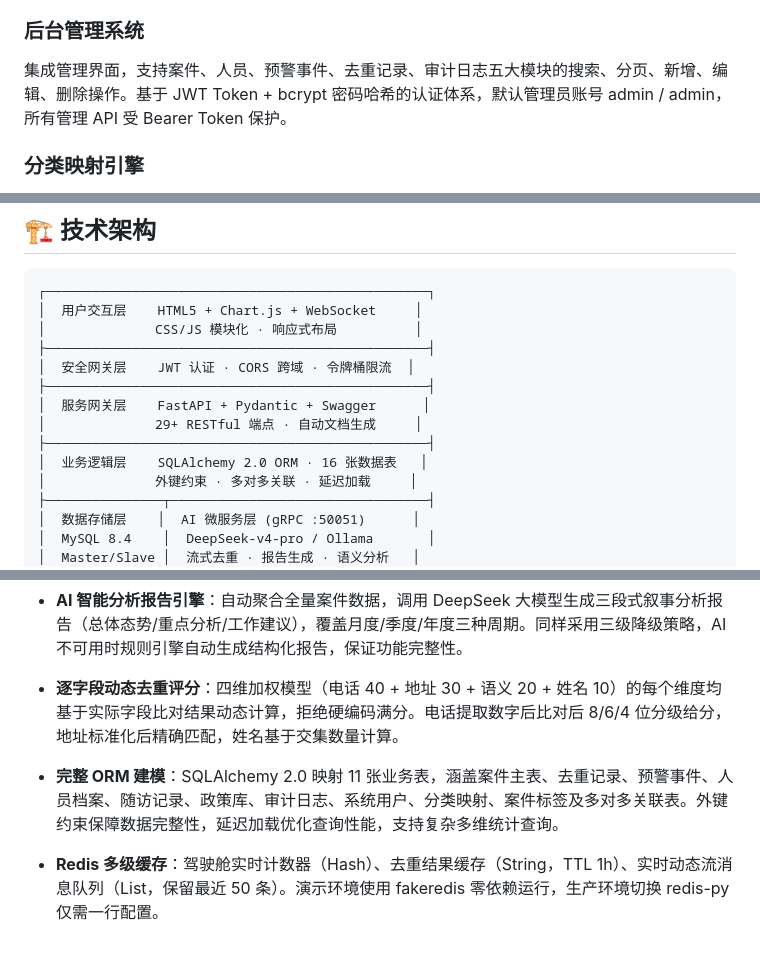
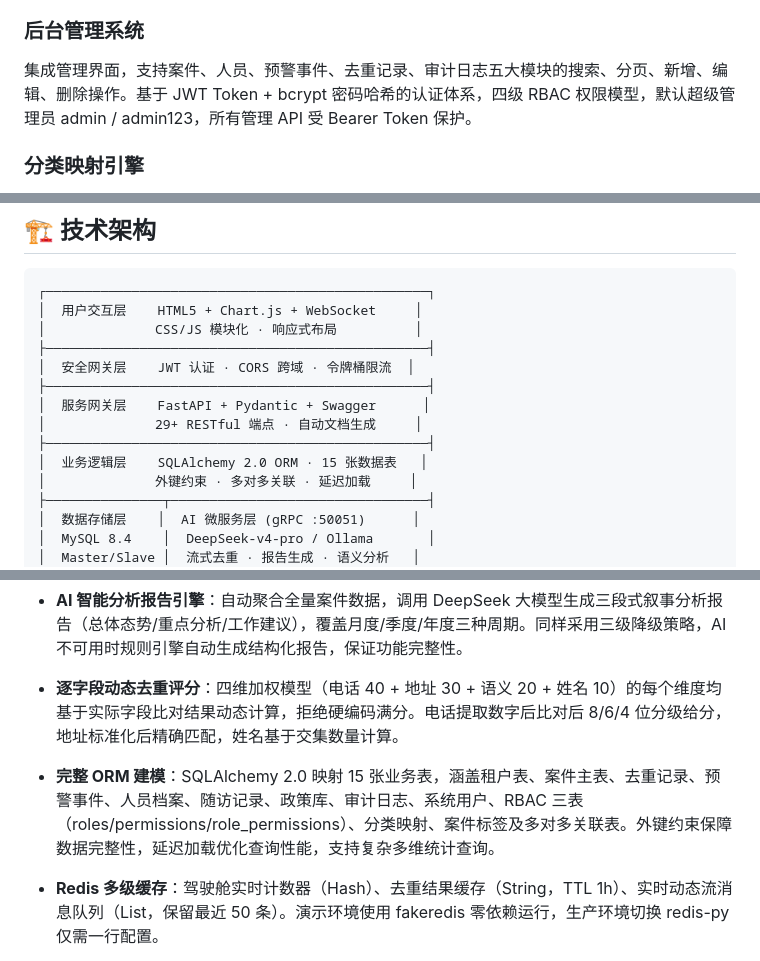
Before and after one commit to lyf639/fengqiao-zhidun, a Markdown page: README.md, 3 parts joined by grey strips. GitHub-like rendering.

```diff
--- a/README.md
+++ b/README.md
@@ -84,7 +89,7 @@ mysql -u root -p fengqiao_zhidun < sql/fengqiao_zhidun_export.sql
 
 ### 后台管理系统
 
-集成管理界面，支持案件、人员、预警事件、去重记录、审计日志五大模块的搜索、分页、新增、编辑、删除操作。基于 JWT Token + bcrypt 密码哈希的认证体系，默认管理员账号 admin / admin，所有管理 API 受 Bearer Token 保护。
+集成管理界面，支持案件、人员、预警事件、去重记录、审计日志五大模块的搜索、分页、新增、编辑、删除操作。基于 JWT Token + bcrypt 密码哈希的认证体系，四级 RBAC 权限模型，默认超级管理员 admin / admin123，所有管理 API 受 Bearer Token 保护。
 
 ### 分类映射引擎
 
@@ -102,7 +107,7 @@ mysql -u root -p fengqiao_zhidun < sql/fengqiao_zhidun_export.sql
 │  服务网关层    FastAPI + Pydantic + Swagger      │
 │              29+ RESTful 端点 · 自动文档生成     │
 ├─────────────────────────────────────────────────┤
-│  业务逻辑层    SQLAlchemy 2.0 ORM · 16 张数据表   │
+│  业务逻辑层    SQLAlchemy 2.0 ORM · 15 张数据表   │
 │              外键约束 · 多对多关联 · 延迟加载     │
 ├───────────────┬─────────────────────────────────┤
 │  数据存储层    │  AI 微服务层 (gRPC :50051)      │
@@ -122,7 +127,7 @@ mysql -u root -p fengqiao_zhidun < sql/fengqiao_zhidun_export.sql
 
 - **逐字段动态去重评分**：四维加权模型（电话 40 + 地址 30 + 语义 20 + 姓名 10）的每个维度均基于实际字段比对结果动态计算，拒绝硬编码满分。电话提取数字后比对后 8/6/4 位分级给分，地址标准化后精确匹配，姓名基于交集数量计算。
 
-- **完整 ORM 建模**：SQLAlchemy 2.0 映射 11 张业务表，涵盖案件主表、去重记录、预警事件、人员档案、随访记录、政策库、审计日志、系统用户、分类映射、案件标签及多对多关联表。外键约束保障数据完整性，延迟加载优化查询性能，支持复杂多维统计查询。
+- **完整 ORM 建模**：SQLAlchemy 2.0 映射 15 张业务表，涵盖租户表、案件主表、去重记录、预警事件、人员档案、随访记录、政策库、审计日志、系统用户、RBAC 三表（roles/permissions/role_permissions）、分类映射、案件标签及多对多关联表。外键约束保障数据完整性，延迟加载优化查询性能，支持复杂多维统计查询。
 
 - **Redis 多级缓存**：驾驶舱实时计数器（Hash）、去重结果缓存（String，TTL 1h）、实时动态流消息队列（List，保留最近 50 条）。演示环境使用 fakeredis 零依赖运行，生产环境切换 redis-py 仅需一行配置。
 
```
Also changed, not shown: other parts of README.md (+35 -13 lines).
